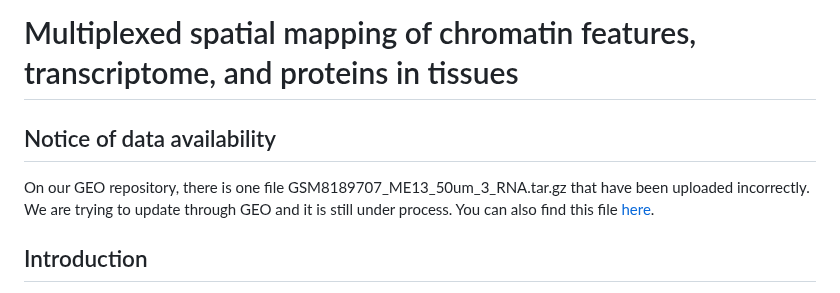
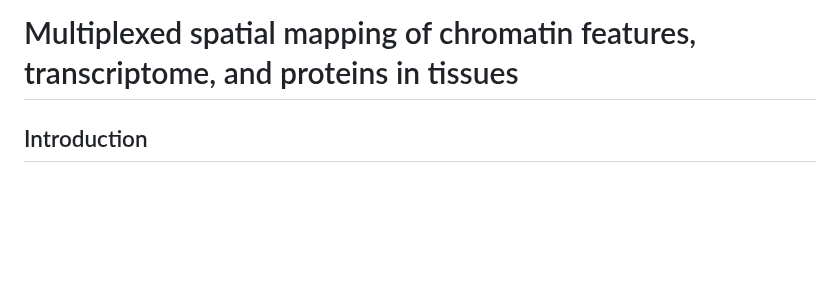
Before and after one commit to liranmao/Spatial_multi_omics, a Markdown page: README.md, the part around the change. Drawn GitHub-style; blank space fills up the shorter version.

```diff
--- a/README.md
+++ b/README.md
@@ -1,7 +1,5 @@
 # Multiplexed spatial mapping of chromatin features, transcriptome, and proteins in tissues
 
-## Notice of data availability
-On our GEO repository, there is one file GSM8189707_ME13_50um_3_RNA.tar.gz that have been uploaded incorrectly. We are trying to update through GEO and it is still under process. You can also find this file [here](https://figshare.com/articles/dataset/ME13_50um_3_RNA_tar/28304000?file=52005104).
 
 ## Introduction
 This repository aims to share the raw data processing and visualization code used in the **"Multiplexed spatial mapping of chromatin features, transcriptome, and proteins in tissues"** paper. It is now published on Nature Methods [Multiplexed spatial mapping of chromatin features, transcriptome and proteins in tissues
```
